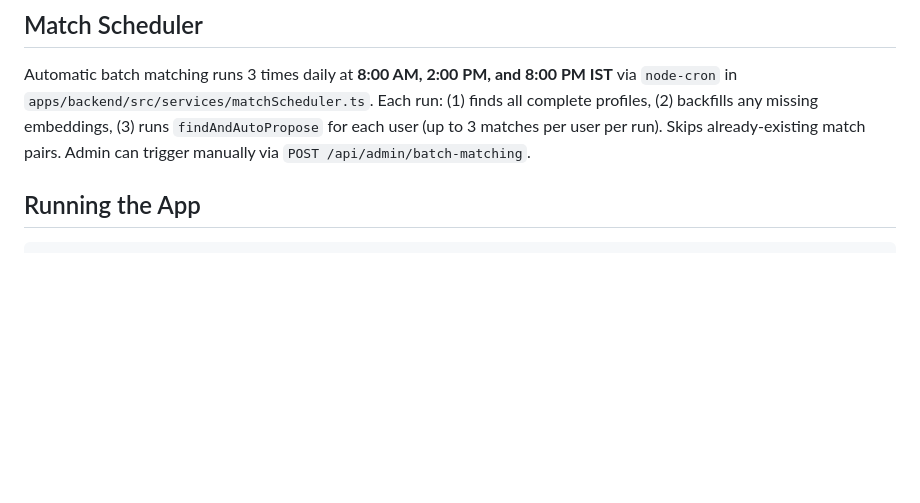
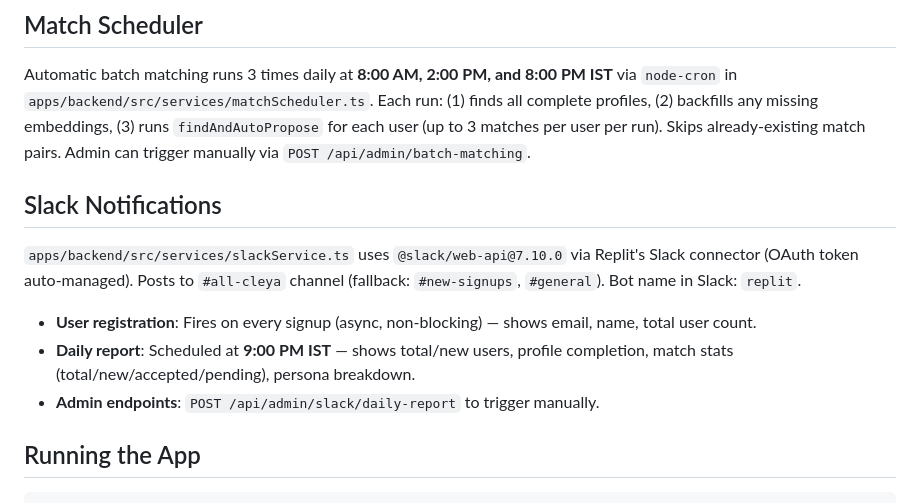
Before and after one commit to visheshkhurana/cleya.ai, a Markdown page: replit.md, the part around the change. Rendered like a GitHub page; blank space fills up the shorter version.

Commit message:
Add Slack notifications for user registrations and daily reports
Document Slack notification functionality for user registrations and daily reports, including the bot's channel, name, and API endpoints.

Replit-Commit-Author: Agent
Replit-Commit-Session-Id: 10c445e8-fb10-4094-b032-65e7f9fcc02a
Replit-Commit-Checkpoint-Type: full_checkpoint
Replit-Commit-Event-Id: 1feacdb0-f179-4193-a320-49b235a1136d
Replit-Commit-Screenshot-Url: https://storage.googleapis.com/screenshot-production-us-central1/5e7aa31b-45e7-4089-8cdf-f0eecc771035/10c445e8-fb10-4094-b032-65e7f9fcc02a/qzi8cte
Replit-Helium-Checkpoint-Created: true

````diff
--- a/replit.md
+++ b/replit.md
@@ -38,6 +38,12 @@ Monorepo with:
 
 ## Match Scheduler
 Automatic batch matching runs 3 times daily at **8:00 AM, 2:00 PM, and 8:00 PM IST** via `node-cron` in `apps/backend/src/services/matchScheduler.ts`. Each run: (1) finds all complete profiles, (2) backfills any missing embeddings, (3) runs `findAndAutoPropose` for each user (up to 3 matches per user per run). Skips already-existing match pairs. Admin can trigger manually via `POST /api/admin/batch-matching`.
+
+## Slack Notifications
+`apps/backend/src/services/slackService.ts` uses `@slack/web-api@7.10.0` via Replit's Slack connector (OAuth token auto-managed). Posts to `#all-cleya` channel (fallback: `#new-signups`, `#general`). Bot name in Slack: `replit`.
+- **User registration**: Fires on every signup (async, non-blocking) — shows email, name, total user count.
+- **Daily report**: Scheduled at **9:00 PM IST** — shows total/new users, profile completion, match stats (total/new/accepted/pending), persona breakdown.
+- **Admin endpoints**: `POST /api/admin/slack/daily-report` to trigger manually.
 
 ## Running the App
 ```
````
